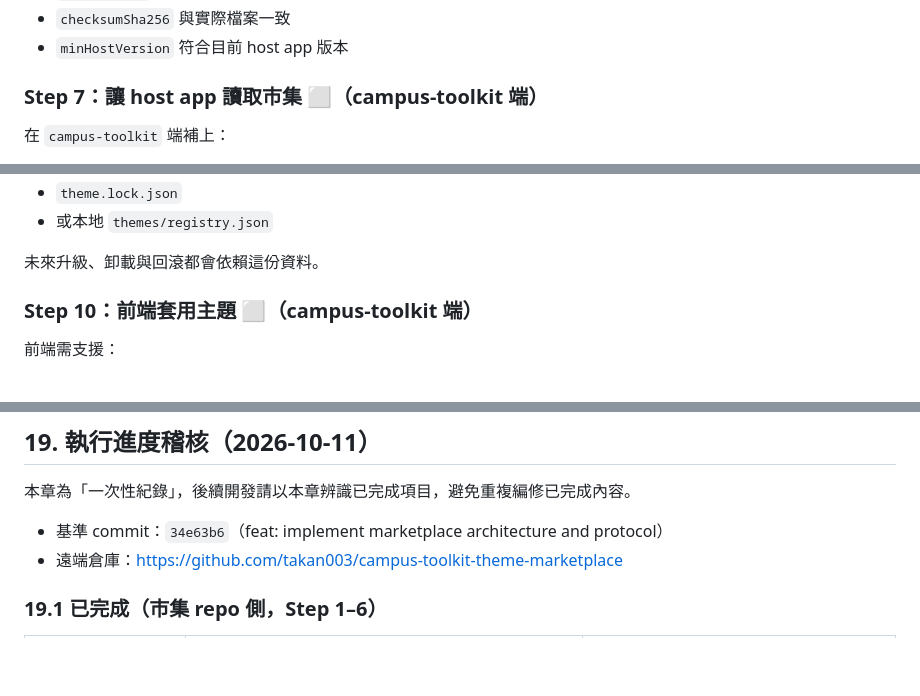
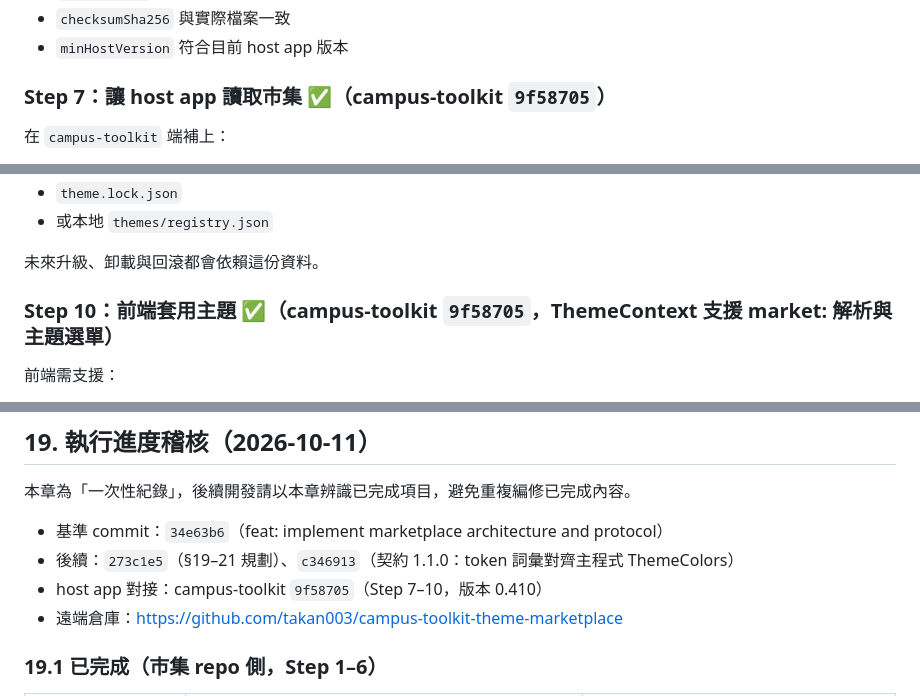
Before and after one commit to takan003/campus-toolkit-theme-marketplace, a Markdown page: 主題市集規劃書.md, 3 parts joined by grey strips. Drawn GitHub-style; blank space fills up the shorter version.

```diff
--- a/主題市集規劃書.md
+++ b/主題市集規劃書.md
@@ -706,7 +706,7 @@ releases/campus-dark.zip
 - `checksumSha256` 與實際檔案一致
 - `minHostVersion` 符合目前 host app 版本
 
-### Step 7：讓 host app 讀取市集 ⬜（campus-toolkit 端）
+### Step 7：讓 host app 讀取市集 ✅（campus-toolkit `9f58705`）
 
 在 `campus-toolkit` 端補上：
 
@@ -751,7 +751,7 @@ releases/campus-dark.zip
 
 未來升級、卸載與回滾都會依賴這份資料。
 
-### Step 10：前端套用主題 ⬜（campus-toolkit 端）
+### Step 10：前端套用主題 ✅（campus-toolkit `9f58705`，ThemeContext 支援 market: 解析與主題選單）
 
 前端需支援：
 
@@ -922,6 +922,8 @@ releases/campus-dark.zip
 本章為「一次性紀錄」，後續開發請以本章辨識已完成項目，避免重複編修已完成內容。
 
 - 基準 commit：`34e63b6`（feat: implement marketplace architecture and protocol）
+- 後續：`273c1e5`（§19–21 規劃）、`c346913`（契約 1.1.0：token 詞彙對齊主程式 ThemeColors）
+- host app 對接：campus-toolkit `9f58705`（Step 7–10，版本 0.410）
 - 遠端倉庫：https://github.com/takan003/campus-toolkit-theme-marketplace
 
 ### 19.1 已完成（市集 repo 側，Step 1–6）
```
Also changed, not shown: other parts of 主題市集規劃書.md (+12 -10 lines).
